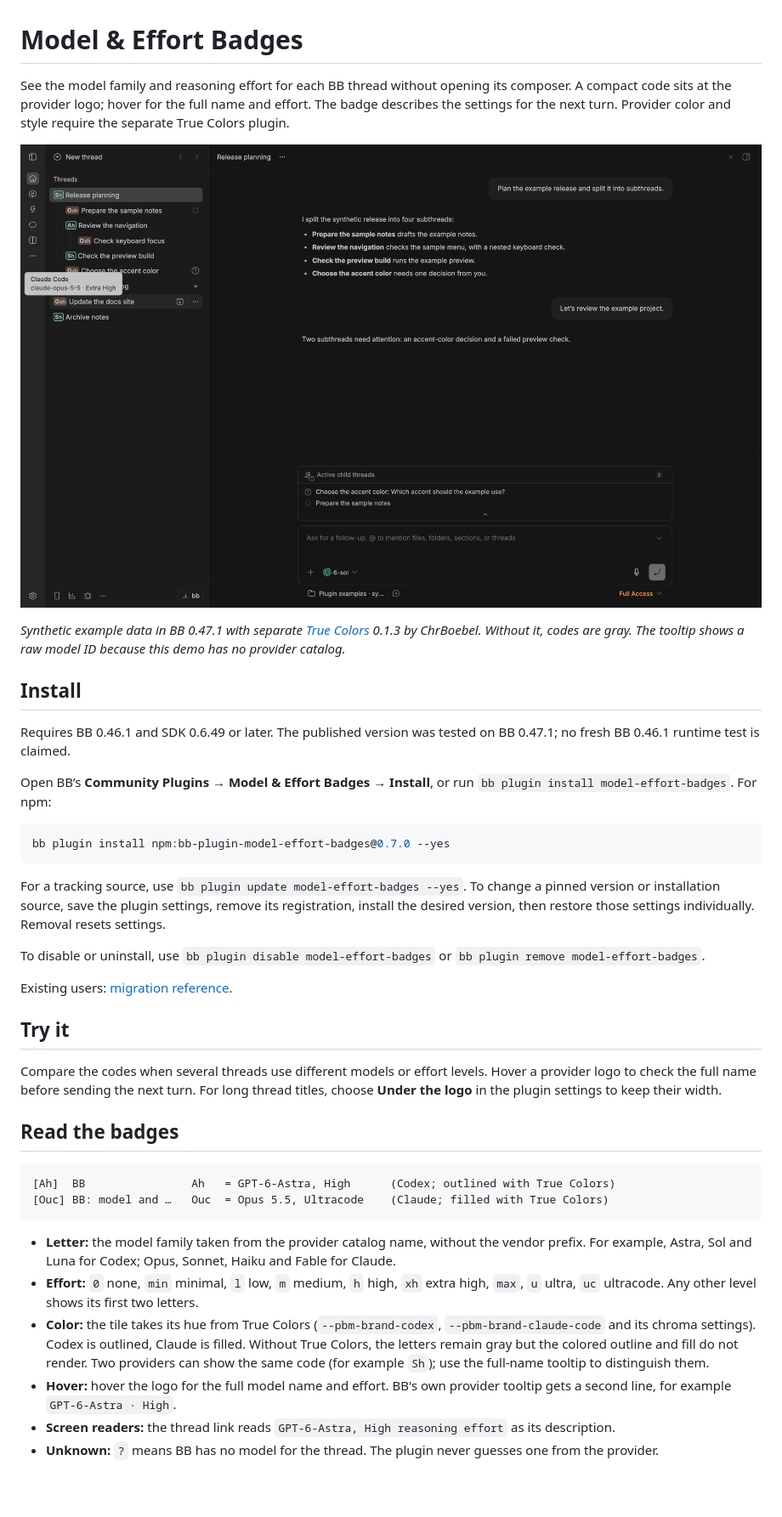
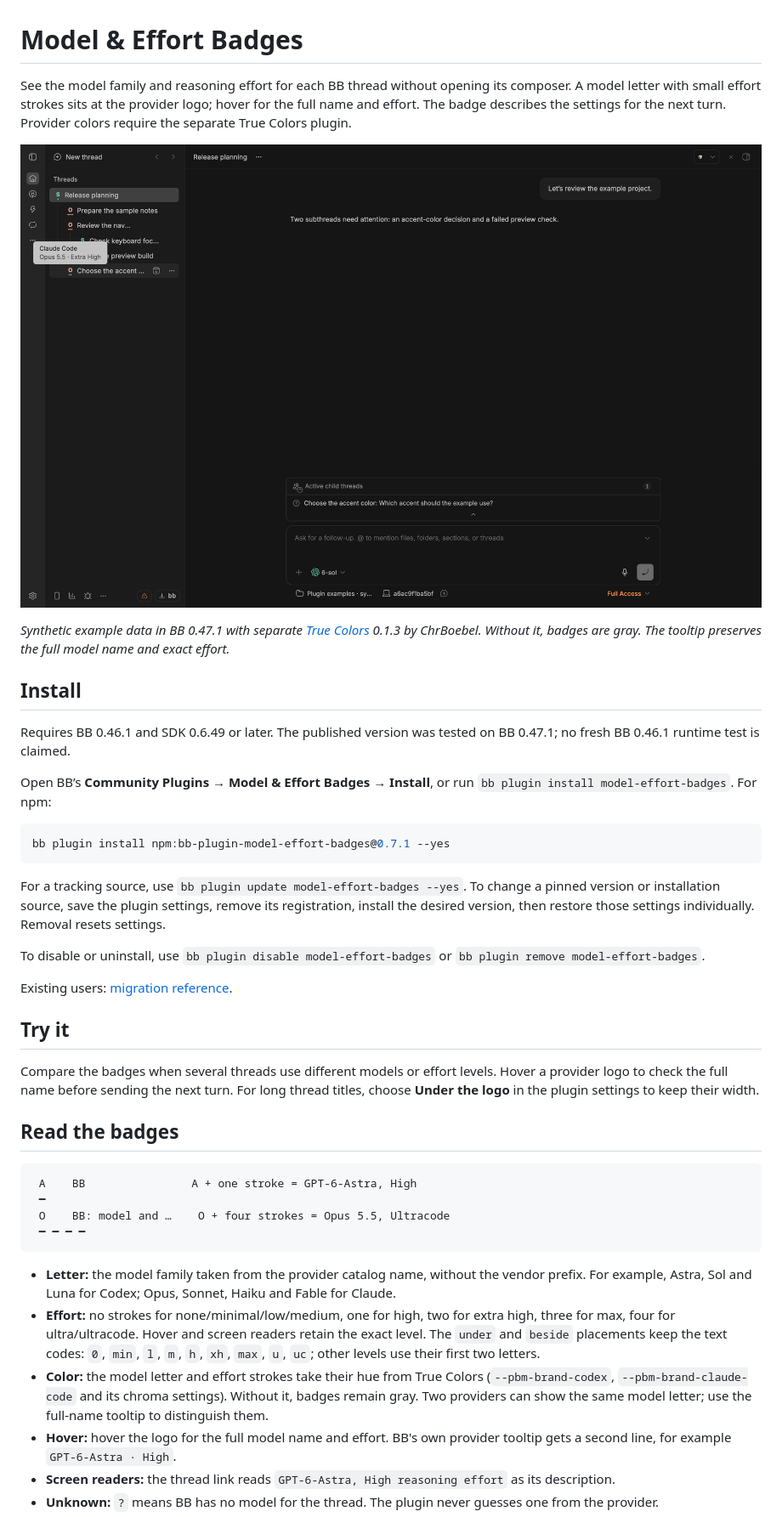
Before and after one commit to neoromantic/bb-plugin-model-effort-badges, a Markdown page: README.md, the part around one of its changes. Shown at 85% size. GitHub-like rendering; pictures changed too: assets/badges.png; blank space fills up the shorter version.

````diff
--- a/README.md
+++ b/README.md
@@ -1,10 +1,10 @@
 # Model & Effort Badges
 
-See the model family and reasoning effort for each BB thread without opening its composer. A compact code sits at the provider logo; hover for the full name and effort. The badge describes the settings for the next turn. Provider color and style require the separate True Colors plugin.
+See the model family and reasoning effort for each BB thread without opening its composer. A model letter with small effort strokes sits at the provider logo; hover for the full name and effort. The badge describes the settings for the next turn. Provider colors require the separate True Colors plugin.
 
 ![Model and effort badges in BB](assets/badges.png)
 
-*Synthetic example data in BB 0.47.1 with separate [True Colors](https://github.com/ChrBoebel/bb-plugin-provider-brand-marks) 0.1.3 by ChrBoebel. Without it, codes are gray. The tooltip shows a raw model ID because this demo has no provider catalog.*
+*Synthetic example data in BB 0.47.1 with separate [True Colors](https://github.com/ChrBoebel/bb-plugin-provider-brand-marks) 0.1.3 by ChrBoebel. Without it, badges are gray. The tooltip preserves the full model name and exact effort.*
 
 ## Install
 
@@ -13,7 +13,7 @@ Requires BB 0.46.1 and SDK 0.6.49 or later. The published version was tested on
 Open BB’s **Community Plugins → Model & Effort Badges → Install**, or run `bb plugin install model-effort-badges`. For npm:
 
 ```sh
-bb plugin install npm:bb-plugin-model-effort-badges@0.7.0 --yes
+bb plugin install npm:bb-plugin-model-effort-badges@0.7.1 --yes
 ```
 
 For a tracking source, use `bb plugin update model-effort-badges --yes`. To change a pinned version or installation source, save the plugin settings, remove its registration, install the desired version, then restore those settings individually. Removal resets settings.
@@ -24,18 +24,20 @@ Existing users: [migration reference](MIGRATION.md).
 
 ## Try it
 
-Compare the codes when several threads use different models or effort levels. Hover a provider logo to check the full name before sending the next turn. For long thread titles, choose **Under the logo** in the plugin settings to keep their width.
+Compare the badges when several threads use different models or effort levels. Hover a provider logo to check the full name before sending the next turn. For long thread titles, choose **Under the logo** in the plugin settings to keep their width.
 
 ## Read the badges
 
 ```
-[Ah]  BB                Ah   = GPT-6-Astra, High      (Codex; outlined with True Colors)
-[Ouc] BB: model and …   Ouc  = Opus 5.5, Ultracode    (Claude; filled with True Colors)
+ A    BB                A + one stroke = GPT-6-Astra, High
+ ━
+ O    BB: model and …    O + four strokes = Opus 5.5, Ultracode
+ ━ ━ ━ ━
 ```
 
 - **Letter:** the model family taken from the provider catalog name, without the vendor prefix. For example, Astra, Sol and Luna for Codex; Opus, Sonnet, Haiku and Fable for Claude.
-- **Effort:** `0` none, `min` minimal, `l` low, `m` medium, `h` high, `xh` extra high, `max`, `u` ultra, `uc` ultracode. Any other level shows its first two letters.
-- **Color:** the tile takes its hue from True Colors (`--pbm-brand-codex`, `--pbm-brand-claude-code` and its chroma settings). Codex is outlined, Claude is filled. Without True Colors, the letters remain gray but the colored outline and fill do not render. Two providers can show the same code (for example `Sh`); use the full-name tooltip to distinguish them.
+- **Effort:** no strokes for none/minimal/low/medium, one for high, two for extra high, three for max, four for ultra/ultracode. Hover and screen readers retain the exact level. The `under` and `beside` placements keep the text codes: `0`, `min`, `l`, `m`, `h`, `xh`, `max`, `u`, `uc`; other levels use their first two letters.
+- **Color:** the model letter and effort strokes take their hue from True Colors (`--pbm-brand-codex`, `--pbm-brand-claude-code` and its chroma settings). Without it, badges remain gray. Two providers can show the same model letter; use the full-name tooltip to distinguish them.
 - **Hover:** hover the logo for the full model name and effort. BB's own provider tooltip gets a second line, for example `GPT-6-Astra · High`.
 - **Screen readers:** the thread link reads `GPT-6-Astra, High reasoning effort` as its description.
 - **Unknown:** `?` means BB has no model for the thread. The plugin never guesses one from the provider.
````
Also changed, not shown: other parts of README.md (+1 -1 lines), PLUGIN_OVERVIEW.md (+5 -5 lines), assets/README.md (+3 -3 lines), 2 other files.
